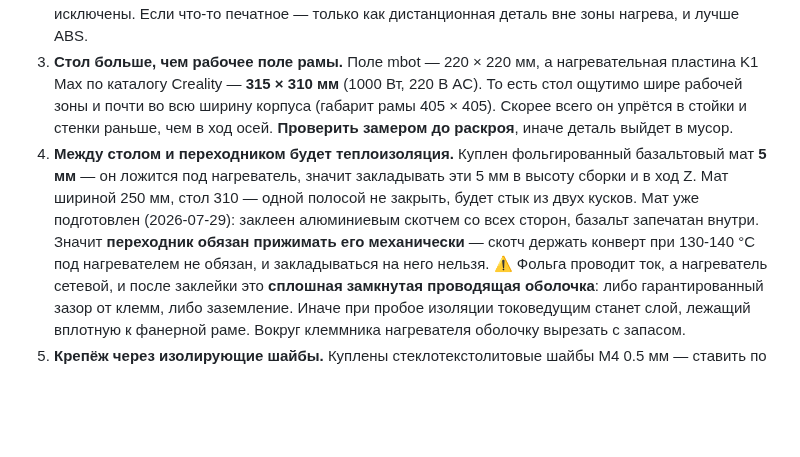
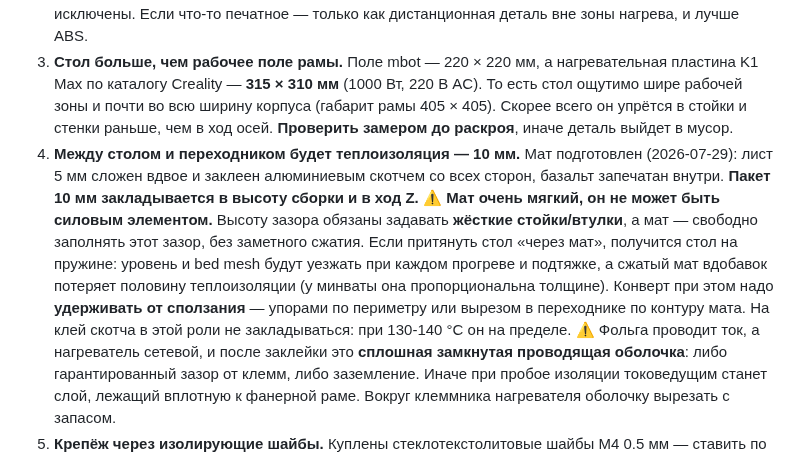
Before and after one commit to alex-mextner/ultra-3d-printer, a Markdown page: hardware/bed-adapter/README.md, the part around the change. Rendered like a GitHub page; blank space fills up the shorter version.

```diff
--- a/hardware/bed-adapter/README.md
+++ b/hardware/bed-adapter/README.md
@@ -16,8 +16,9 @@
    - Провода стола не должны прижиматься или перетираться креплением. Силиконовый провод уже правильный, портить его зажимом нельзя.
 2. **Рабочая температура до 120 °C, длительно.** Печатные детали из PLA/PETG в контакте со столом исключены. Если что-то печатное — только как дистанционная деталь вне зоны нагрева, и лучше ABS.
 3. **Стол больше, чем рабочее поле рамы.** Поле mbot — 220 × 220 мм, а нагревательная пластина K1 Max по каталогу Creality — **315 × 310 мм** (1000 Вт, 220 В AC). То есть стол ощутимо шире рабочей зоны и почти во всю ширину корпуса (габарит рамы 405 × 405). Скорее всего он упрётся в стойки и стенки раньше, чем в ход осей. **Проверить замером до раскроя**, иначе деталь выйдет в мусор.
-4. **Между столом и переходником будет теплоизоляция.** Куплен фольгированный базальтовый мат **5 мм** — он ложится под нагреватель, значит закладывать эти 5 мм в высоту сборки и в ход Z. Мат шириной 250 мм, стол 310 — одной полосой не закрыть, будет стык из двух кусков.
-   Мат уже подготовлен (2026-07-29): заклеен алюминиевым скотчем со всех сторон, базальт запечатан внутри. Значит **переходник обязан прижимать его механически** — скотч держать конверт при 130-140 °C под нагревателем не обязан, и закладываться на него нельзя.
+4. **Между столом и переходником будет теплоизоляция — 10 мм.** Мат подготовлен (2026-07-29): лист 5 мм сложен вдвое и заклеен алюминиевым скотчем со всех сторон, базальт запечатан внутри. **Пакет 10 мм закладывается в высоту сборки и в ход Z.**
+   ⚠️ **Мат очень мягкий, он не может быть силовым элементом.** Высоту зазора обязаны задавать **жёсткие стойки/втулки**, а мат — свободно заполнять этот зазор, без заметного сжатия. Если притянуть стол «через мат», получится стол на пружине: уровень и bed mesh будут уезжать при каждом прогреве и подтяжке, а сжатый мат вдобавок потеряет половину теплоизоляции (у минваты она пропорциональна толщине).
+   Конверт при этом надо **удерживать от сползания** — упорами по периметру или вырезом в переходнике по контуру мата. На клей скотча в этой роли не закладываться: при 130-140 °C он на пределе.
    ⚠️ Фольга проводит ток, а нагреватель сетевой, и после заклейки это **сплошная замкнутая проводящая оболочка**: либо гарантированный зазор от клемм, либо заземление. Иначе при пробое изоляции токоведущим станет слой, лежащий вплотную к фанерной раме. Вокруг клеммника нагревателя оболочку вырезать с запасом.
 5. **Крепёж через изолирующие шайбы.** Куплены стеклотекстолитовые шайбы М4 0.5 мм — ставить по две на винт (сверху и снизу), они одновременно рвут тепловой мост в раму и электрически развязывают крепёж.
 6. **Регулировка уровня нужна, но немного.** В машине есть CR-Touch (ждёт установки) и bed mesh, так что три точки регулировки с пружинами достаточно — гнаться за четырьмя точками и «идеальной» механикой смысла нет.
```
Also changed, not shown: docs/printer-status.md (+2 -2 lines), docs/purchases.md (+8 -7 lines).
